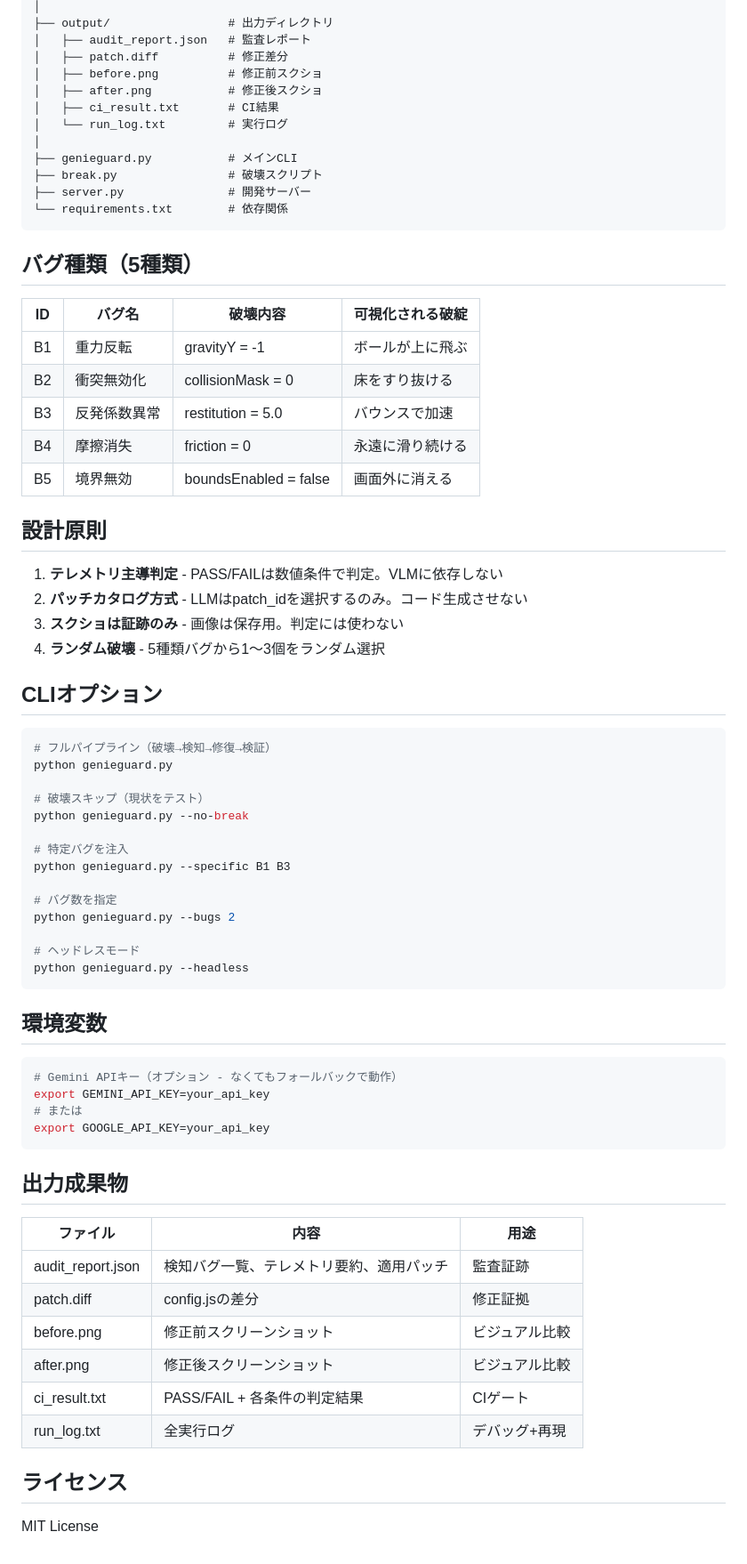
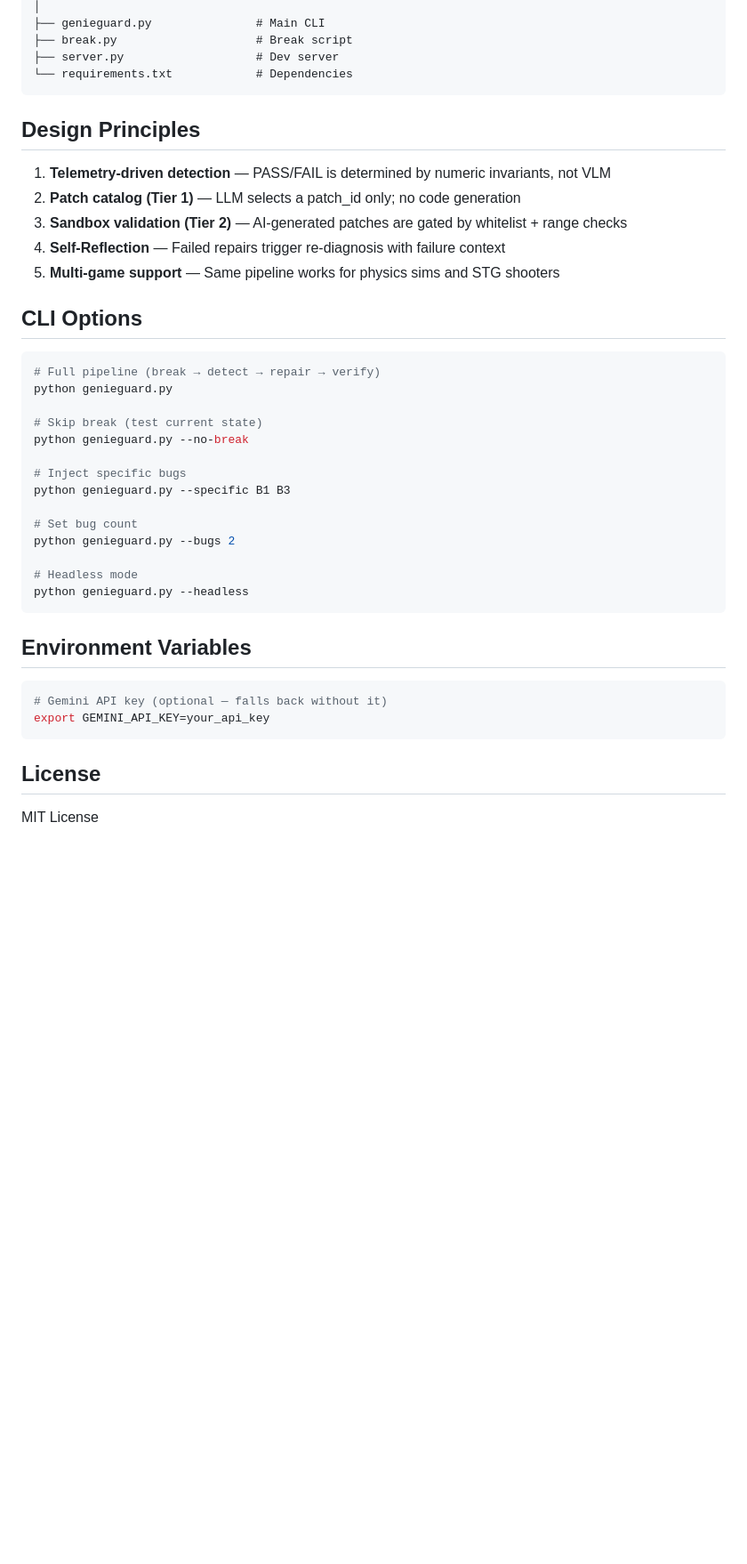
Before and after one commit to maruyamakoju/genieguard, a Markdown page: README.md, the part around one of its changes. Shown at 89% size. Drawn GitHub-style; blank space fills up the shorter version.

````diff
--- a/README.md
+++ b/README.md
@@ -64,74 +155,44 @@ python genieguard.py
 │
-├── output/                 # 出力ディレクトリ
-│   ├── audit_report.json   # 監査レポート
-│   ├── patch.diff          # 修正差分
-│   ├── before.png          # 修正前スクショ
-│   ├── after.png           # 修正後スクショ
-│   ├── ci_result.txt       # CI結果
-│   └── run_log.txt         # 実行ログ
-│
-├── genieguard.py           # メインCLI
-├── break.py                # 破壊スクリプト
-├── server.py               # 開発サーバー
-└── requirements.txt        # 依存関係
+├── genieguard.py               # Main CLI
+├── break.py                    # Break script
+├── server.py                   # Dev server
+└── requirements.txt            # Dependencies
 ```
 
-## バグ種類（5種類）
+## Design Principles
 
-| ID | バグ名 | 破壊内容 | 可視化される破綻 |
-|----|--------|----------|------------------|
-| B1 | 重力反転 | gravityY = -1 | ボールが上に飛ぶ |
-| B2 | 衝突無効化 | collisionMask = 0 | 床をすり抜ける |
-| B3 | 反発係数異常 | restitution = 5.0 | バウンスで加速 |
-| B4 | 摩擦消失 | friction = 0 | 永遠に滑り続ける |
-| B5 | 境界無効 | boundsEnabled = false | 画面外に消える |
+1. **Telemetry-driven detection** — PASS/FAIL is determined by numeric invariants, not VLM
+2. **Patch catalog (Tier 1)** — LLM selects a patch_id only; no code generation
+3. **Sandbox validation (Tier 2)** — AI-generated patches are gated by whitelist + range checks
+4. **Self-Reflection** — Failed repairs trigger re-diagnosis with failure context
+5. **Multi-game support** — Same pipeline works for physics sims and STG shooters
 
-## 設計原則
-
-1. **テレメトリ主導判定** - PASS/FAILは数値条件で判定。VLMに依存しない
-2. **パッチカタログ方式** - LLMはpatch_idを選択するのみ。コード生成させない
-3. **スクショは証跡のみ** - 画像は保存用。判定には使わない
-4. **ランダム破壊** - 5種類バグから1〜3個をランダム選択
-
-## CLIオプション
+## CLI Options
 
 ```bash
-# フルパイプライン（破壊→検知→修復→検証）
+# Full pipeline (break → detect → repair → verify)
 python genieguard.py
 
-# 破壊スキップ（現状をテスト）
+# Skip break (test current state)
 python genieguard.py --no-break
 
-# 特定バグを注入
+# Inject specific bugs
 python genieguard.py --specific B1 B3
 
-# バグ数を指定
+# Set bug count
 python genieguard.py --bugs 2
 
-# ヘッドレスモード
+# Headless mode
 python genieguard.py --headless
 ```
 
-## 環境変数
+## Environment Variables
 
 ```bash
-# Gemini APIキー（オプション - なくてもフォールバックで動作）
+# Gemini API key (optional — falls back without it)
 export GEMINI_API_KEY=your_api_key
-# または
-export GOOGLE_API_KEY=your_api_key
 ```
 
-## 出力成果物
-
-| ファイル | 内容 | 用途 |
-|----------|------|------|
-| audit_report.json | 検知バグ一覧、テレメトリ要約、適用パッチ | 監査証跡 |
-| patch.diff | config.jsの差分 | 修正証拠 |
-| before.png | 修正前スクリーンショット | ビジュアル比較 |
-| after.png | 修正後スクリーンショット | ビジュアル比較 |
-| ci_result.txt | PASS/FAIL + 各条件の判定結果 | CIゲート |
-| run_log.txt | 全実行ログ | デバッグ+再現 |
-
-## ライセンス
+## License
 
 MIT License
````
Also changed, not shown: other parts of README.md (+119 -28 lines).
